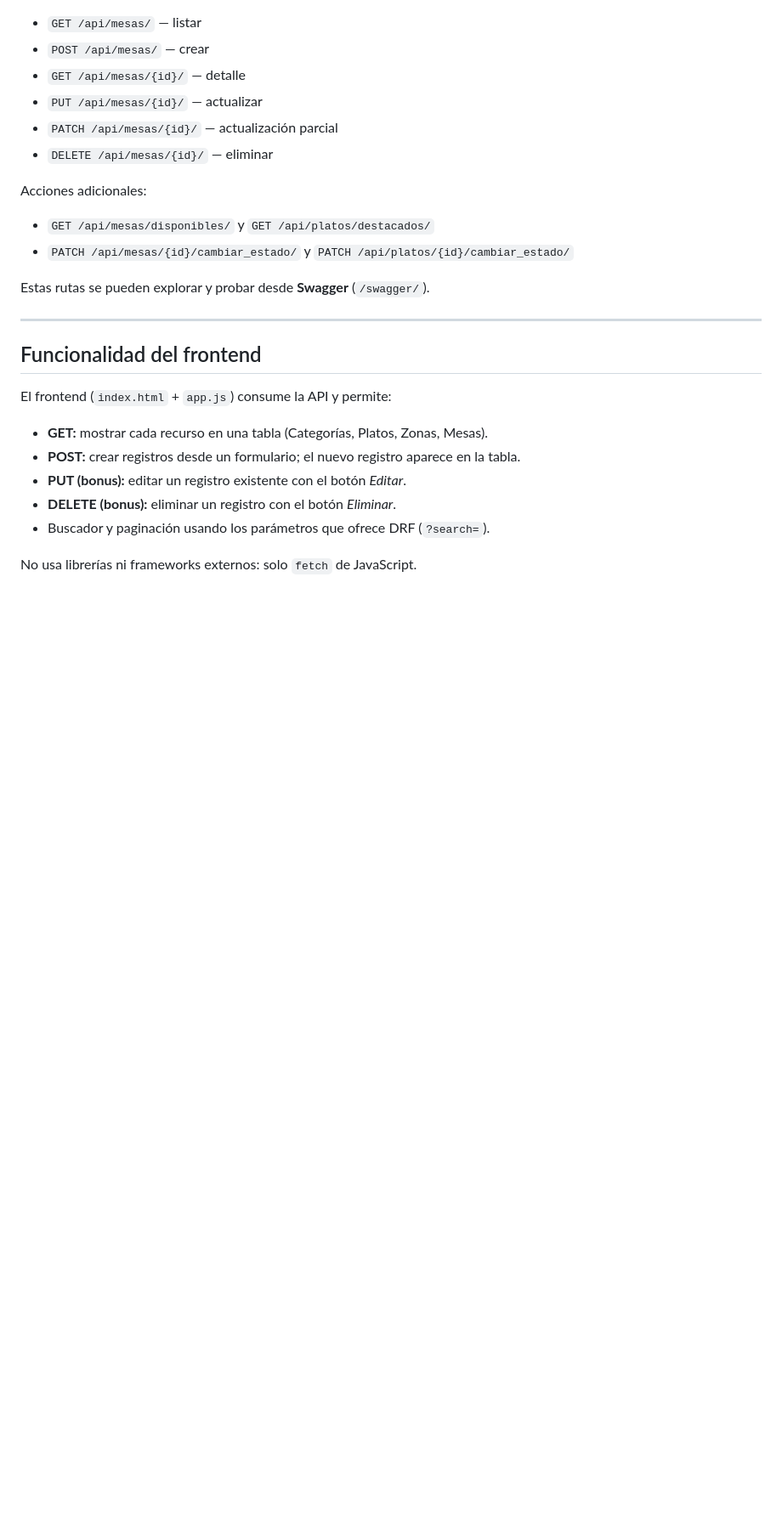
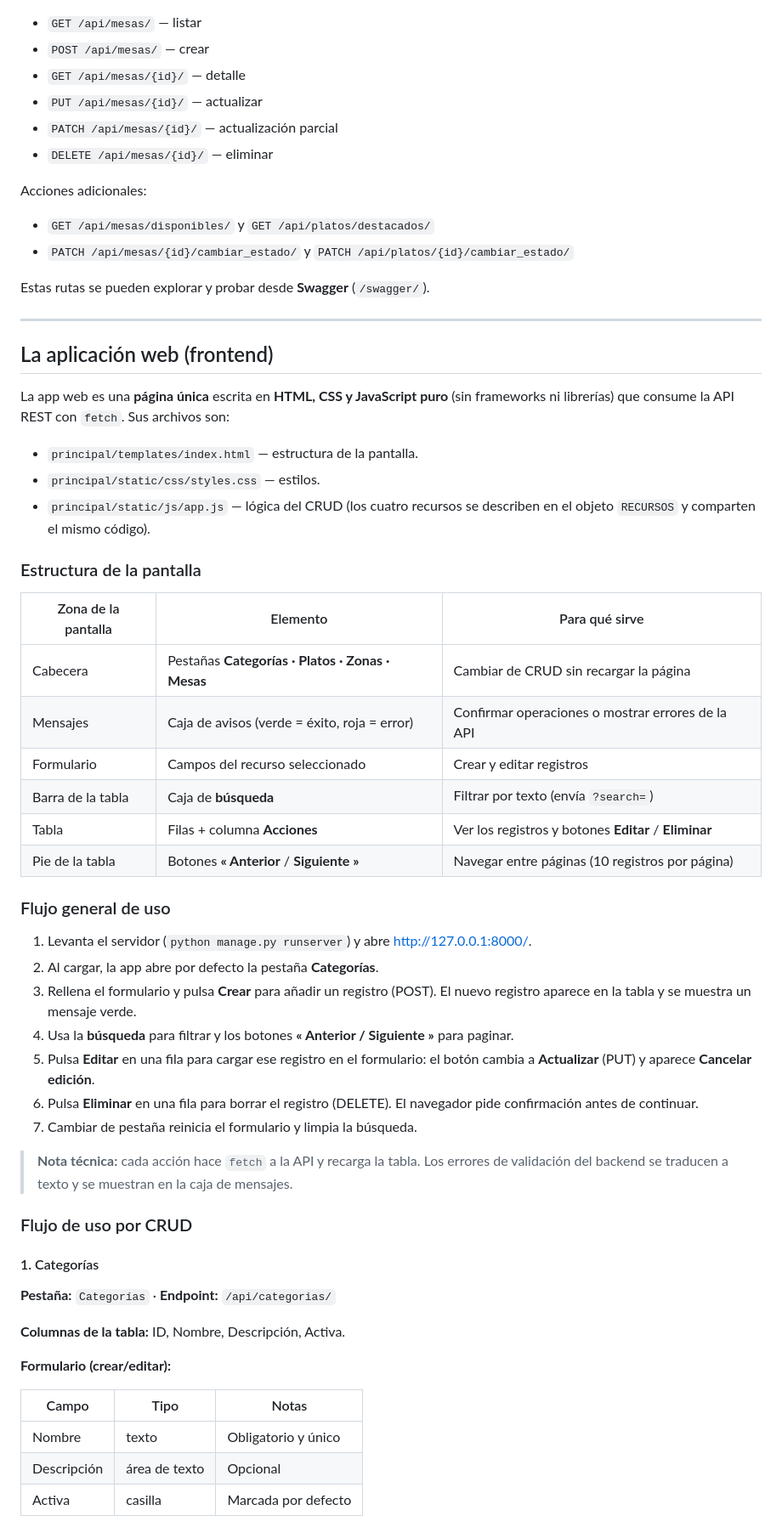
Before and after one commit to KEVINDEVELOPERJS/AppWeb_Restaurante_CRUDs, a Markdown page: README.md, the part around one of its changes. Shown at 85% size. Rendered like a GitHub page; blank space fills up the shorter version.

Commit message:
Amplia el README con el flujo de uso del frontend de cada CRUD y de la app web

```diff
--- a/README.md
+++ b/README.md
@@ -127,14 +127,50 @@ Estas rutas se pueden explorar y probar desde **Swagger** (`/swagger/`).
 
 ---
 
-## Funcionalidad del frontend
+## La aplicación web (frontend)
 
-El frontend (`index.html` + `app.js`) consume la API y permite:
+La app web es una **página única** escrita en **HTML, CSS y JavaScript puro** (sin frameworks ni librerías) que consume la API REST con `fetch`. Sus archivos son:
 
-- **GET:** mostrar cada recurso en una tabla (Categorías, Platos, Zonas, Mesas).
-- **POST:** crear registros desde un formulario; el nuevo registro aparece en la tabla.
-- **PUT (bonus):** editar un registro existente con el botón *Editar*.
-- **DELETE (bonus):** eliminar un registro con el botón *Eliminar*.
-- Buscador y paginación usando los parámetros que ofrece DRF (`?search=`).
+- `principal/templates/index.html` — estructura de la pantalla.
+- `principal/static/css/styles.css` — estilos.
+- `principal/static/js/app.js` — lógica del CRUD (los cuatro recursos se describen en el objeto `RECURSOS` y comparten el mismo código).
 
-No usa librerías ni frameworks externos: solo `fetch` de JavaScript.
+### Estructura de la pantalla
+
+| Zona de la pantalla | Elemento | Para qué sirve |
+|---|---|---|
+| Cabecera | Pestañas **Categorías · Platos · Zonas · Mesas** | Cambiar de CRUD sin recargar la página |
+| Mensajes | Caja de avisos (verde = éxito, roja = error) | Confirmar operaciones o mostrar errores de la API |
+| Formulario | Campos del recurso seleccionado | Crear y editar registros |
+| Barra de la tabla | Caja de **búsqueda** | Filtrar por texto (envía `?search=`) |
+| Tabla | Filas + columna **Acciones** | Ver los registros y botones **Editar** / **Eliminar** |
+| Pie de la tabla | Botones **« Anterior** / **Siguiente »** | Navegar entre páginas (10 registros por página) |
+
+### Flujo general de uso
+
+1. Levanta el servidor (`python manage.py runserver`) y abre <http://127.0.0.1:8000/>.
+2. Al cargar, la app abre por defecto la pestaña **Categorías**.
+3. Rellena el formulario y pulsa **Crear** para añadir un registro (POST). El nuevo registro aparece en la tabla y se muestra un mensaje verde.
+4. Usa la **búsqueda** para filtrar y los botones **« Anterior / Siguiente »** para paginar.
+5. Pulsa **Editar** en una fila para cargar ese registro en el formulario: el botón cambia a **Actualizar** (PUT) y aparece **Cancelar edición**.
+6. Pulsa **Eliminar** en una fila para borrar el registro (DELETE). El navegador pide confirmación antes de continuar.
+7. Cambiar de pestaña reinicia el formulario y limpia la búsqueda.
+
+> **Nota técnica:** cada acción hace `fetch` a la API y recarga la tabla. Los errores de validación del backend se traducen a texto y se muestran en la caja de mensajes.
+
+### Flujo de uso por CRUD
+
+#### 1. Categorías
+
+**Pestaña:** `Categorías` · **Endpoint:** `/api/categorias/`
+
+**Columnas de la tabla:** ID, Nombre, Descripción, Activa.
+
+**Formulario (crear/editar):**
+
+| Campo | Tipo | Notas |
+|---|---|---|
+| Nombre | texto | Obligatorio y único |
+| Descripción | área de texto | Opcional |
+| Activa | casilla | Marcada por defecto |
+
```
Also changed, not shown: other parts of README.md (+83 -1 lines).
